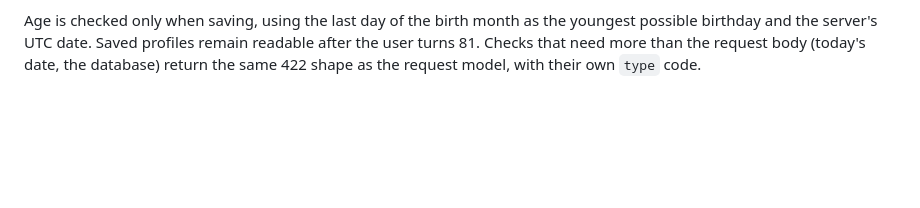
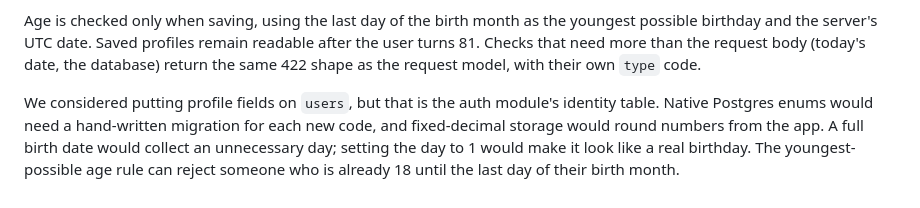
Before and after one commit to osamaps518/GHBot, a Markdown page: docs/decisions.md, the part around the change. Drawn GitHub-style; blank space fills up the shorter version.

Commit message:
docs: record alternatives and trade-offs for profile storage

```diff
--- a/docs/decisions.md
+++ b/docs/decisions.md
@@ -190,3 +190,10 @@ youngest possible birthday and the server's UTC date. Saved profiles remain
 readable after the user turns 81. Checks that need more than the request body
 (today's date, the database) return the same 422 shape as the request model,
 with their own `type` code.
+
+We considered putting profile fields on `users`, but that is the auth module's
+identity table. Native Postgres enums would need a hand-written migration for
+each new code, and fixed-decimal storage would round numbers from the app. A
+full birth date would collect an unnecessary day; setting the day to 1 would
+make it look like a real birthday. The youngest-possible age rule can reject
+someone who is already 18 until the last day of their birth month.
```
